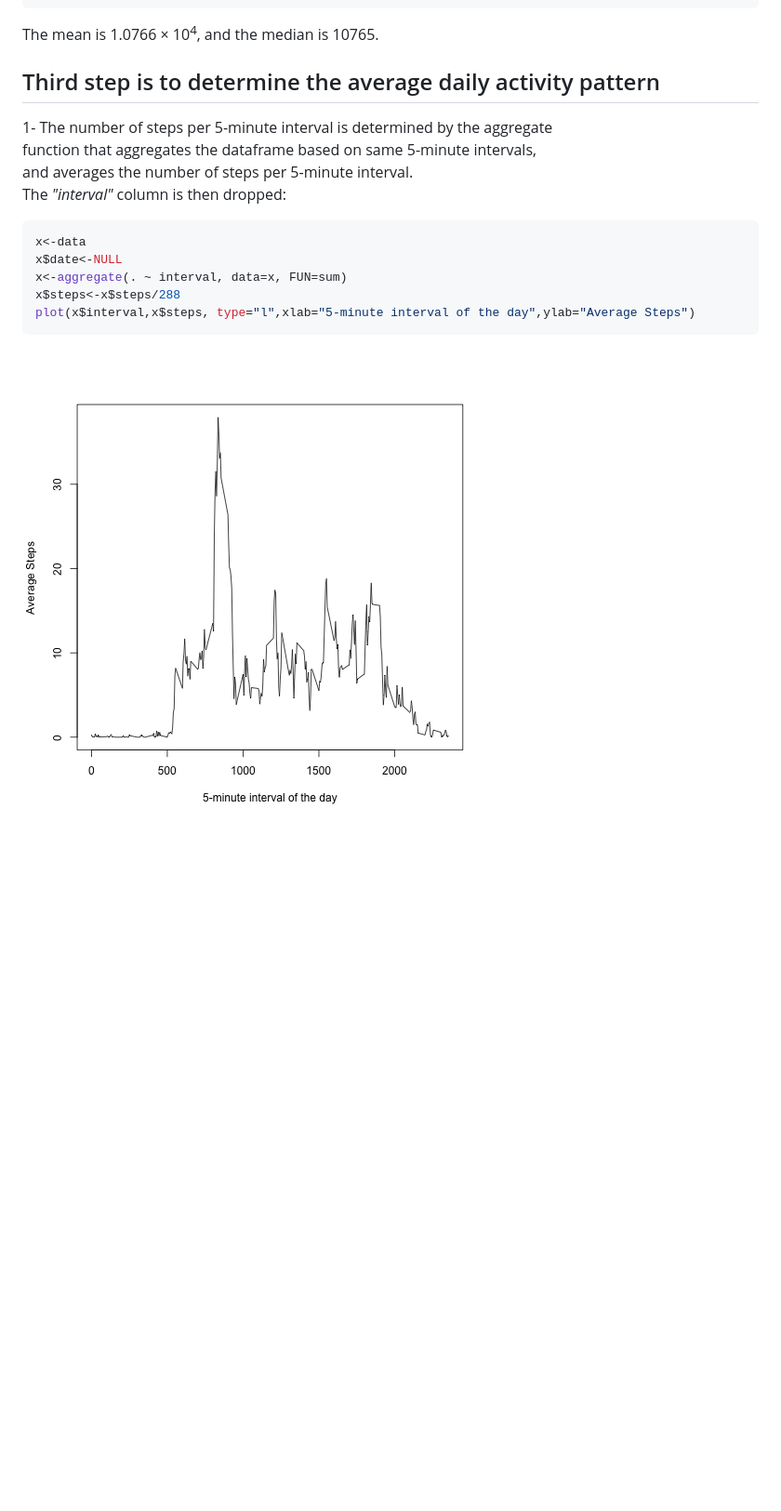
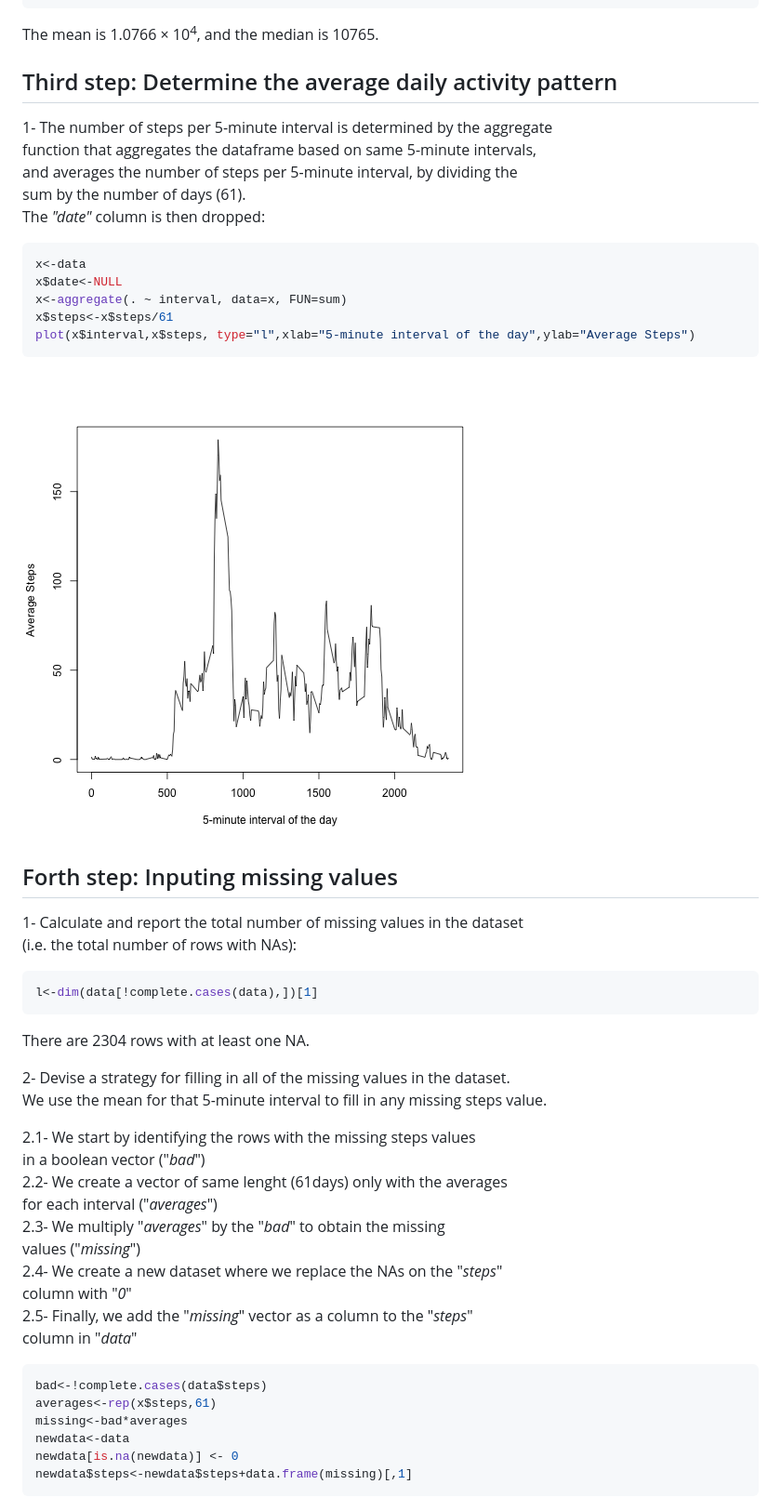
Before and after one commit to joaoie/RR-PA1, a Markdown page: PA1_template.md, the part around the change printed below. Shown: that part at 93% size. Rendered like a GitHub page; pictures changed too: figure/unnamed-chunk-5.png; blank space fills up the shorter version.

````diff
--- a/PA1_template.md
+++ b/PA1_template.md
@@ -52,20 +53,58 @@ median<-median(daysteps$steps)
 ```
 The mean is 1.0766 &times; 10<sup>4</sup>, and the median is 10765.
 
-## Third step is to determine the average daily activity pattern
+## Third step: Determine the average daily activity pattern
 
 1- The number of steps per 5-minute interval is determined by the aggregate
 function that aggregates the dataframe based on same 5-minute intervals,
-and averages the number of steps per 5-minute interval.
-The *"interval"* column is then dropped:
+and averages the number of steps per 5-minute interval, by dividing the
+sum by the number of days (61).
+The *"date"* column is then dropped:
 
 
 ```r
 x<-data
 x$date<-NULL
 x<-aggregate(. ~ interval, data=x, FUN=sum)
-x$steps<-x$steps/288
+x$steps<-x$steps/61
 plot(x$interval,x$steps, type="l",xlab="5-minute interval of the day",ylab="Average Steps")
 ```
 
 ![plot of chunk unnamed-chunk-5](figure/unnamed-chunk-5.png)
+
+
+## Forth step: Inputing missing values
+
+1- Calculate and report the total number of missing values in the dataset
+(i.e. the total number of rows with NAs):
+
+
+```r
+l<-dim(data[!complete.cases(data),])[1]
+```
+
+There are 2304 rows with at least one NA.
+
+2- Devise a strategy for filling in all of the missing values in the dataset.
+We use the mean for that 5-minute interval to fill in any missing steps value.
+
+2.1- We start by identifying the rows with the missing steps values
+  in a boolean vector ("*bad*")
+2.2- We create a vector of same lenght (61days) only with the averages
+  for each interval ("*averages*")
+2.3- We multiply "*averages*" by the "*bad*" to obtain the missing
+  values ("*missing*")
+2.4- We create a new dataset where we replace the NAs on the "*steps*"
+  column with "*0*"
+2.5- Finally, we add the "*missing*" vector as a column to the "*steps*"
+  column in "*data*"
+
+
+```r
+bad<-!complete.cases(data$steps)
+averages<-rep(x$steps,61)
+missing<-bad*averages
+newdata<-data
+newdata[is.na(newdata)] <- 0
+newdata$steps<-newdata$steps+data.frame(missing)[,1]
+```
````
Also changed, not shown: other parts of PA1_template.md (+5 -4 lines), 2 other files.
